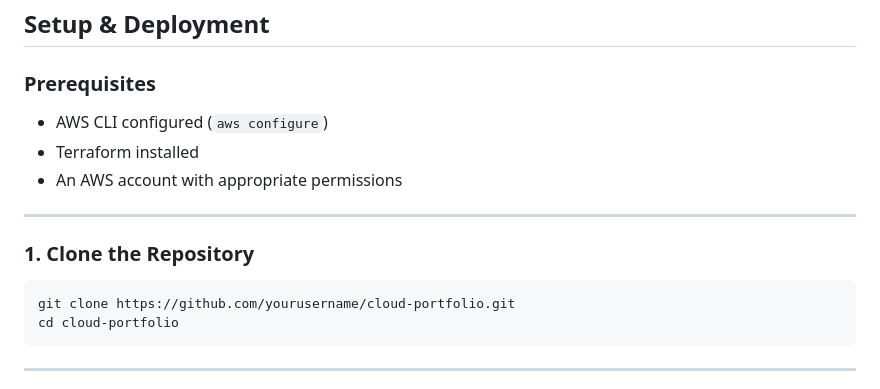
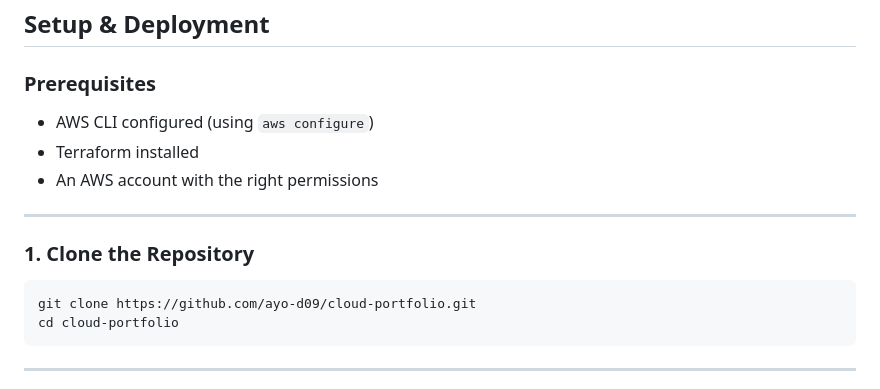
Before and after one commit to ayo-d09/cloud-portfolio, a Markdown page: README.md, the part around one of its changes. GitHub-like rendering.

````diff
--- a/README.md
+++ b/README.md
@@ -79,16 +79,16 @@ cloud-portfolio/
 
 ### Prerequisites
 
-* AWS CLI configured (`aws configure`)
+* AWS CLI configured (using `aws configure`)
 * Terraform installed
-* An AWS account with appropriate permissions
+* An AWS account with the right permissions
 
 ---
 
 ### 1. Clone the Repository
 
 ```bash
-git clone https://github.com/yourusername/cloud-portfolio.git
+git clone https://github.com/ayo-d09/cloud-portfolio.git
 cd cloud-portfolio
 ```
 
````
Also changed, not shown: other parts of README.md (+1 -1 lines).
